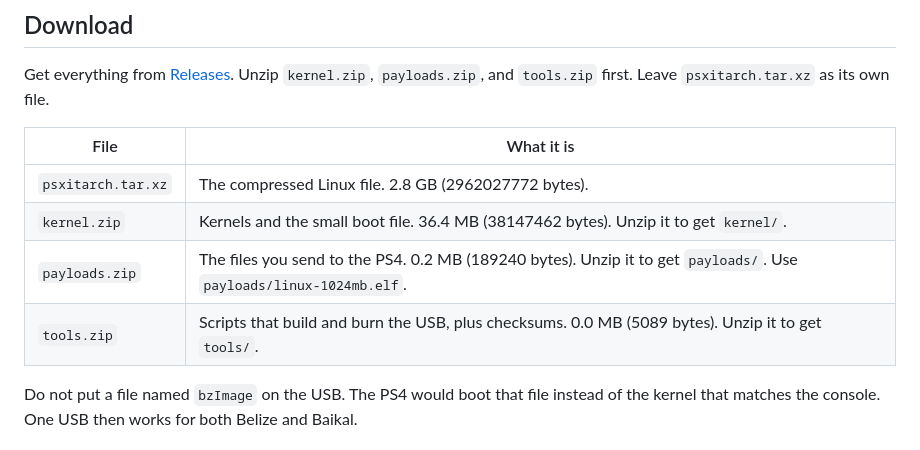
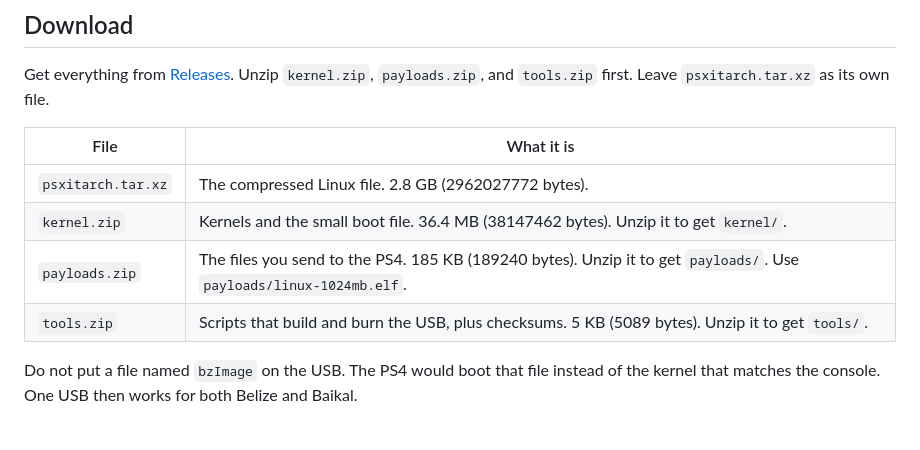
Before and after one commit to X-F1REBALL-X/PS4-Linux, a Markdown page: README.md, the part around the change. Drawn GitHub-style.

Commit message:
Show small download sizes in KB.

```diff
--- a/README.md
+++ b/README.md
@@ -39,8 +39,8 @@ Get everything from [Releases](../../releases/latest). Unzip `kernel.zip`, `payl
 |---|---|
 | `psxitarch.tar.xz` | The compressed Linux file. 2.8 GB (2962027772 bytes). |
 | `kernel.zip` | Kernels and the small boot file. 36.4 MB (38147462 bytes). Unzip it to get `kernel/`. |
-| `payloads.zip` | The files you send to the PS4. 0.2 MB (189240 bytes). Unzip it to get `payloads/`. Use `payloads/linux-1024mb.elf`. |
-| `tools.zip` | Scripts that build and burn the USB, plus checksums. 0.0 MB (5089 bytes). Unzip it to get `tools/`. |
+| `payloads.zip` | The files you send to the PS4. 185 KB (189240 bytes). Unzip it to get `payloads/`. Use `payloads/linux-1024mb.elf`. |
+| `tools.zip` | Scripts that build and burn the USB, plus checksums. 5 KB (5089 bytes). Unzip it to get `tools/`. |
 
 Do not put a file named `bzImage` on the USB. The PS4 would boot that file instead of the kernel that matches the console. One USB then works for both Belize and Baikal.
 
```
